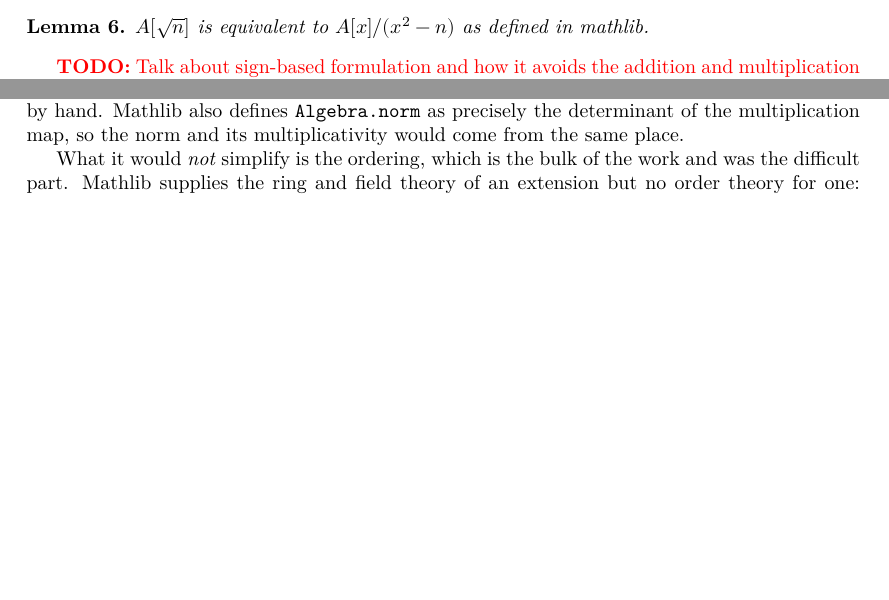
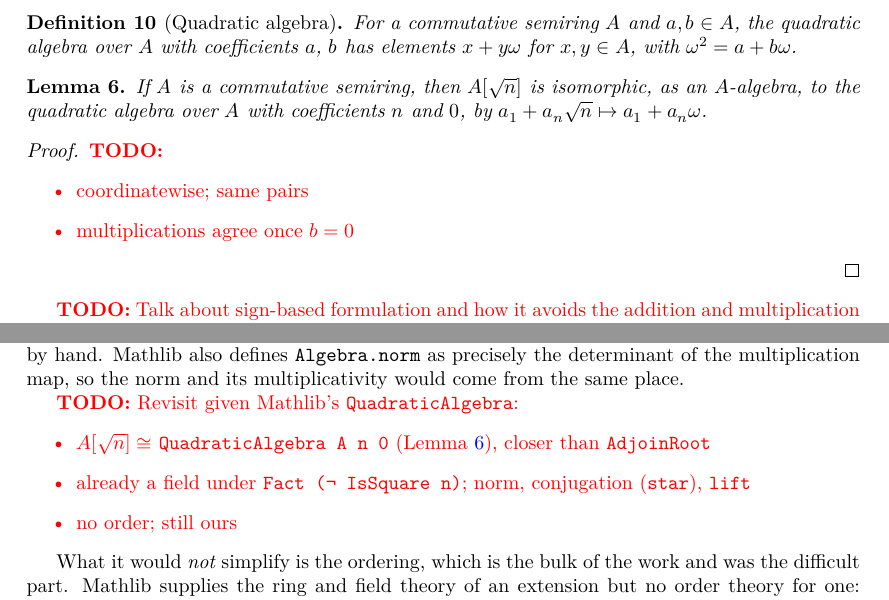
Before and after one commit to mdgeorge4153/cglean, a LaTeX thesis (blueprint/src/print.tex, which reads blueprint/src/chapters/future-work.tex, blueprint/src/chapters/numbers.tex): two parts of pages 14 and 21 of 23, joined at a grey line, cut at the place of the change, the shorter picture padded with empty space. Compiled offline with XeLaTeX.

Commit message:
A[√n] is Mathlib's QuadraticAlgebra R n 0
AdjoinSqrt.quadraticAlgebraEquiv : AdjoinSqrt R n ≃ₐ[R] QuadraticAlgebra R n 0,
for a commutative semiring R. thm:mathlibAdjoin now states this rather than
the AdjoinRoot equivalence, with a \mathlibok node for QuadraticAlgebra; the
Future Work discussion of AdjoinRoot gets a \TODO to revisit it.

Co-Authored-By: Claude Opus 5.5 <noreply@anthropic.com>

```diff
--- a/blueprint/src/chapters/future-work.tex
+++ b/blueprint/src/chapters/future-work.tex
@@ -54,6 +54,12 @@ associativity and commutativity by hand. Mathlib also defines \code{Algebra.norm
 as precisely the determinant of the multiplication map, so the norm and its
 multiplicativity would come from the same place.
 
+\TODO{Revisit given Mathlib's \code{QuadraticAlgebra}: \begin{itemize}
+  \item $A[\sqrt{n}] ≅$ \code{QuadraticAlgebra A n 0} (Lemma~\ref{thm:mathlibAdjoin}), closer than \code{AdjoinRoot}
+  \item already a field under \code{Fact (¬ IsSquare n)}; norm, conjugation (\code{star}), \code{lift}
+  \item no order; still ours
+\end{itemize}}
+
 What it would \emph{not} simplify is the ordering, which is the bulk of the work
 and was the difficult part. Mathlib supplies the ring and field theory of an
 extension but no order theory for one: that is Artin--Schreier territory, and
--- a/blueprint/src/chapters/numbers.tex
+++ b/blueprint/src/chapters/numbers.tex
@@ -509,11 +509,30 @@ interesting nonetheless.
   Trivial
 \end{proof}
 
+\begin{definition}[Quadratic algebra]
+  \label{def:quadraticAlgebra}
+  \lean{QuadraticAlgebra}
+  \mathlibok
+  For a commutative semiring $A$ and $a, b ∈ A$, the quadratic algebra over $A$
+  with coefficients $a$, $b$ has elements $x + yω$ for $x, y ∈ A$, with
+  $ω^2 = a + bω$.
+\end{definition}
+
 \begin{lemma}
   \label{thm:mathlibAdjoin}
-  \uses{def:adjoin}
-  $A[\sqrt{n}]$ is equivalent to $A[x] / (x^2 - n)$ as defined in mathlib.
+  \lean{AdjoinSqrt.quadraticAlgebraEquiv}
+  \uses{def:adjoin, thm:adjoinAlgebra, def:quadraticAlgebra}
+  If $A$ is a commutative semiring, then $A[\sqrt{n}]$ is isomorphic, as an
+  $A$-algebra, to the quadratic algebra over $A$ with coefficients $n$ and $0$,
+  by $a_1 + a_n\sqrt{n} \mapsto a_1 + a_nω$.
 \end{lemma}
+
+\begin{proof}
+  \TODO{\begin{itemize}
+    \item coordinatewise; same pairs
+    \item multiplications agree once $b = 0$
+  \end{itemize}}
+\end{proof}
 
 \TODO{Talk about sign-based formulation and how it avoids the addition and
 multiplication in the cone computation. Link it to the implementation, cite
```
Also changed, not shown: 2 other files.
